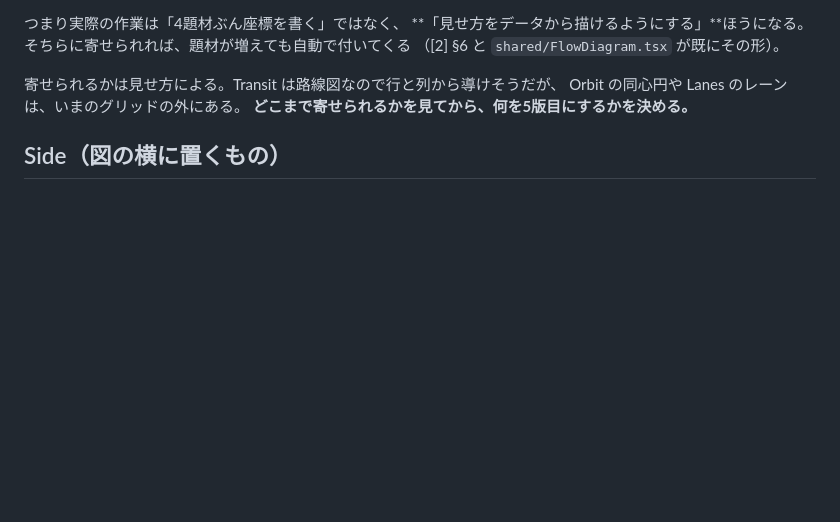
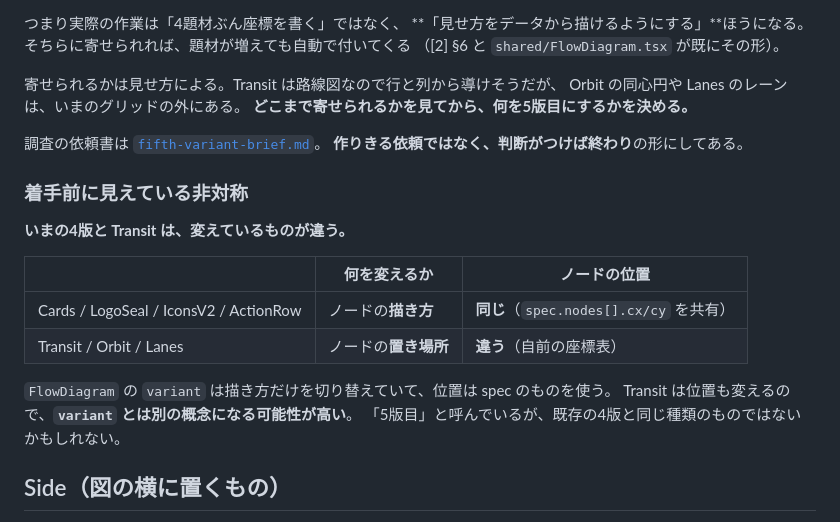
Before and after one commit to linnefromice/remotion-workspace, a Markdown page: docs/adoption-candidates.md, the part around the change. GitHub-like rendering; blank space fills up the shorter version.

```diff
--- a/docs/adoption-candidates.md
+++ b/docs/adoption-candidates.md
@@ -42,6 +42,22 @@ Lanes / Orbit / Transit は座標を `design-studies/agent-diagram/model.ts` に
 寄せられるかは見せ方による。Transit は路線図なので行と列から導けそうだが、
 Orbit の同心円や Lanes のレーンは、いまのグリッドの外にある。
 **どこまで寄せられるかを見てから、何を5版目にするかを決める。**
+
+調査の依頼書は [`fifth-variant-brief.md`](./fifth-variant-brief.md)。
+**作りきる依頼ではなく、判断がつけば終わり**の形にしてある。
+
+### 着手前に見えている非対称
+
+**いまの4版と Transit は、変えているものが違う。**
+
+| | 何を変えるか | ノードの位置 |
+|---|---|---|
+| Cards / LogoSeal / IconsV2 / ActionRow | ノードの**描き方** | **同じ**（`spec.nodes[].cx/cy` を共有） |
+| Transit / Orbit / Lanes | ノードの**置き場所** | **違う**（自前の座標表） |
+
+`FlowDiagram` の `variant` は描き方だけを切り替えていて、位置は spec のものを使う。
+Transit は位置も変えるので、**`variant` とは別の概念になる可能性が高い**。
+「5版目」と呼んでいるが、既存の4版と同じ種類のものではないかもしれない。
 
 ## Side（図の横に置くもの）
 
```
Also changed, not shown: docs/fifth-variant-brief.md (added, +162 -0 lines).
